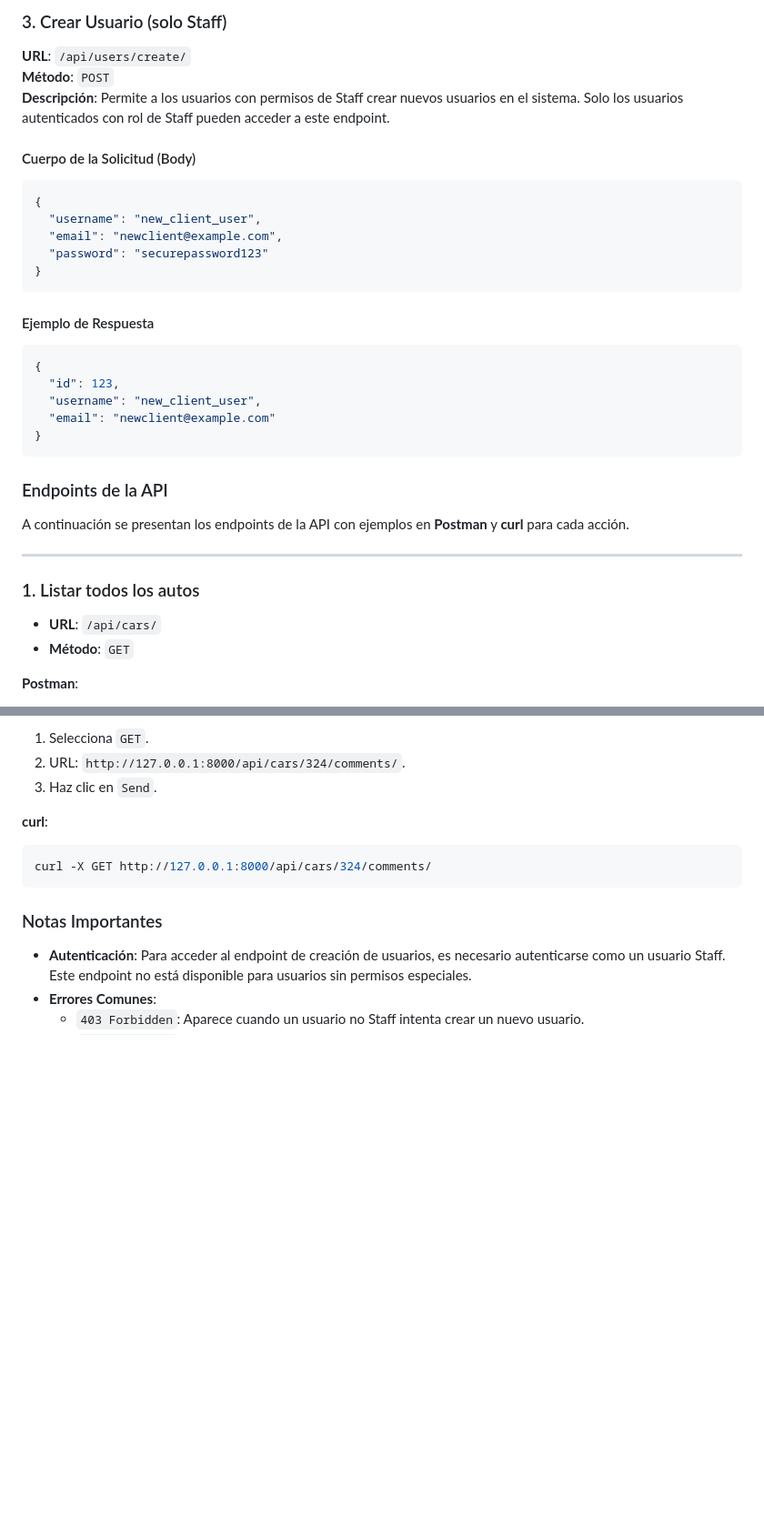
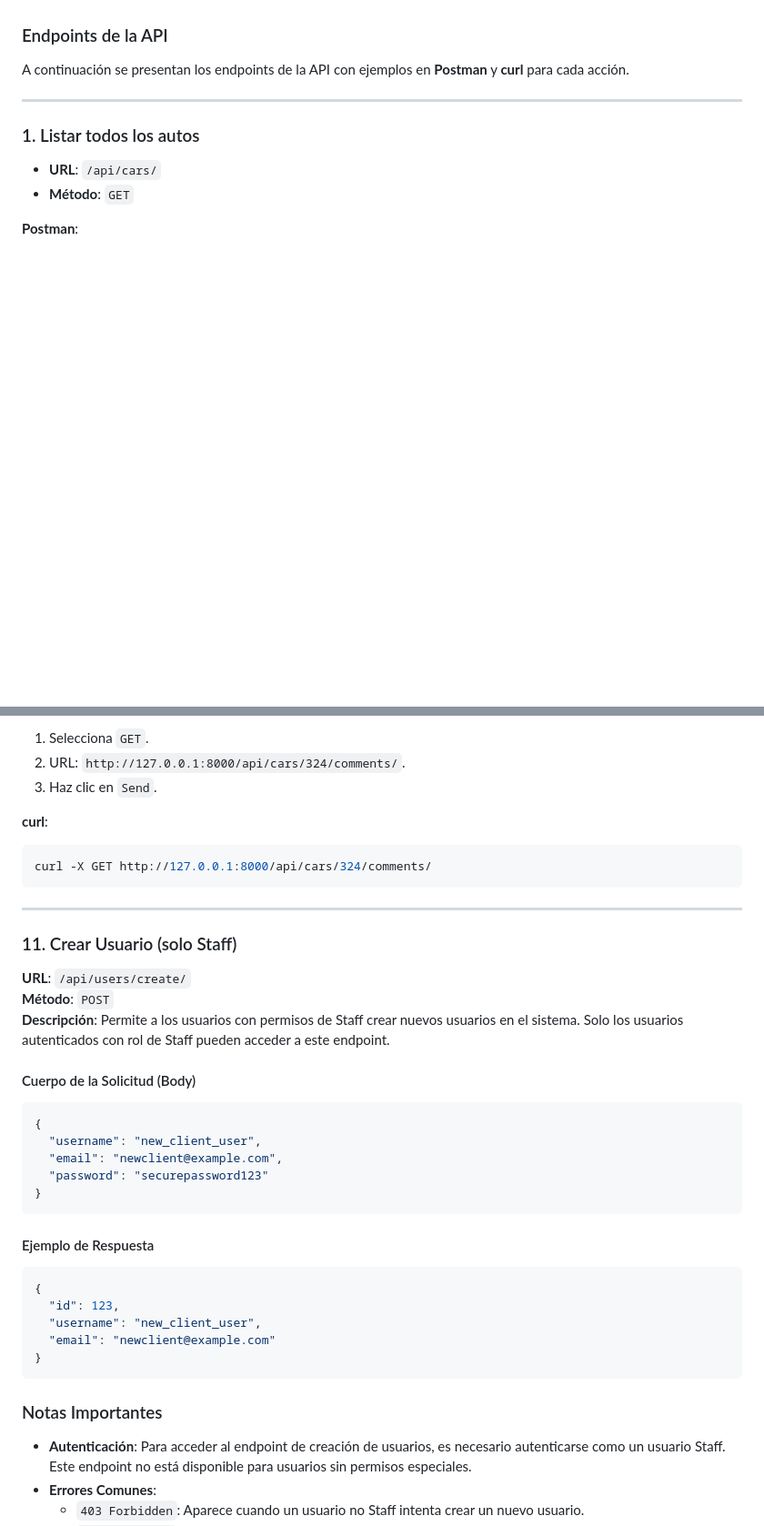
Before and after one commit to quevedoagostina/Bulfon-Quevedo-Concesionario, a Markdown page: API_DOCUMENTATION.md, 2 parts joined by grey strips. Shown at 91% size. Rendered like a GitHub page; blank space fills up the shorter version.

````diff
--- a/API_DOCUMENTATION.md
+++ b/API_DOCUMENTATION.md
@@ -59,25 +4,3 @@ Esta API permite interactuar con el sistema de concesionaria para realizar opera
-### 3. Crear Usuario (solo Staff)
-**URL**: `/api/users/create/`
-**Método**: `POST`
-**Descripción**: Permite a los usuarios con permisos de Staff crear nuevos usuarios en el sistema. Solo los usuarios autenticados con rol de Staff pueden acceder a este endpoint.
-
-#### Cuerpo de la Solicitud (Body)
-```json
-{
-  "username": "new_client_user",
-  "email": "newclient@example.com",
-  "password": "securepassword123"
-}
-```
-
-#### Ejemplo de Respuesta
-```json
-{
-  "id": 123,
-  "username": "new_client_user",
-  "email": "newclient@example.com"
-}
-```
 
 ### Endpoints de la API
 
@@ -316,6 +239,32 @@ curl -X DELETE http://127.0.0.1:8000/api/comments/1/
 curl -X GET http://127.0.0.1:8000/api/cars/324/comments/
 ```
 
+---
+
+### 11. Crear Usuario (solo Staff)
+**URL**: `/api/users/create/`
+**Método**: `POST`
+**Descripción**: Permite a los usuarios con permisos de Staff crear nuevos usuarios en el sistema. Solo los usuarios autenticados con rol de Staff pueden acceder a este endpoint.
+
+#### Cuerpo de la Solicitud (Body)
+```json
+{
+  "username": "new_client_user",
+  "email": "newclient@example.com",
+  "password": "securepassword123"
+}
+```
+
+#### Ejemplo de Respuesta
+```json
+{
+  "id": 123,
+  "username": "new_client_user",
+  "email": "newclient@example.com"
+}
+```
+
+
 ### Notas Importantes
 
 - **Autenticación**: Para acceder al endpoint de creación de usuarios, es necesario autenticarse como un usuario Staff. Este endpoint no está disponible para usuarios sin permisos especiales.
````
Also changed, not shown: other parts of API_DOCUMENTATION.md (+0 -55 lines).
